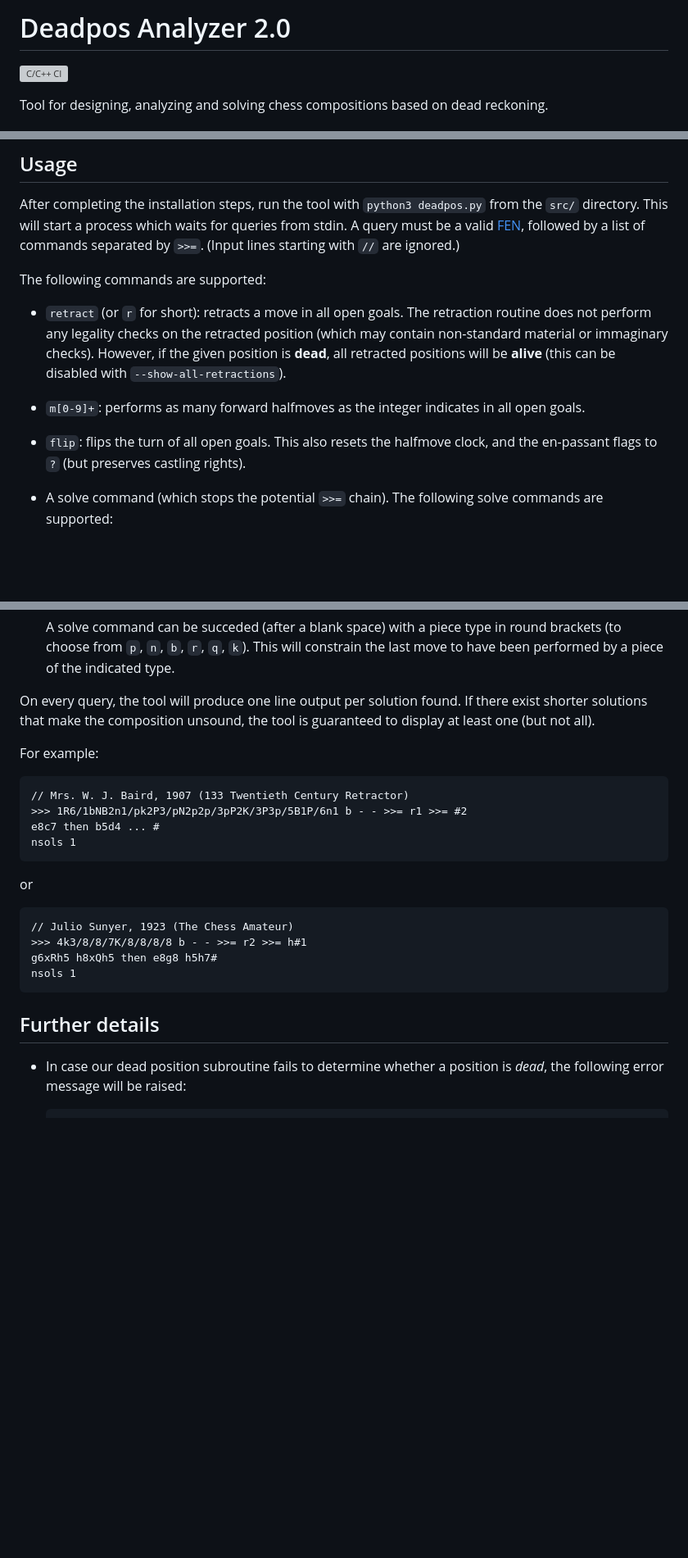
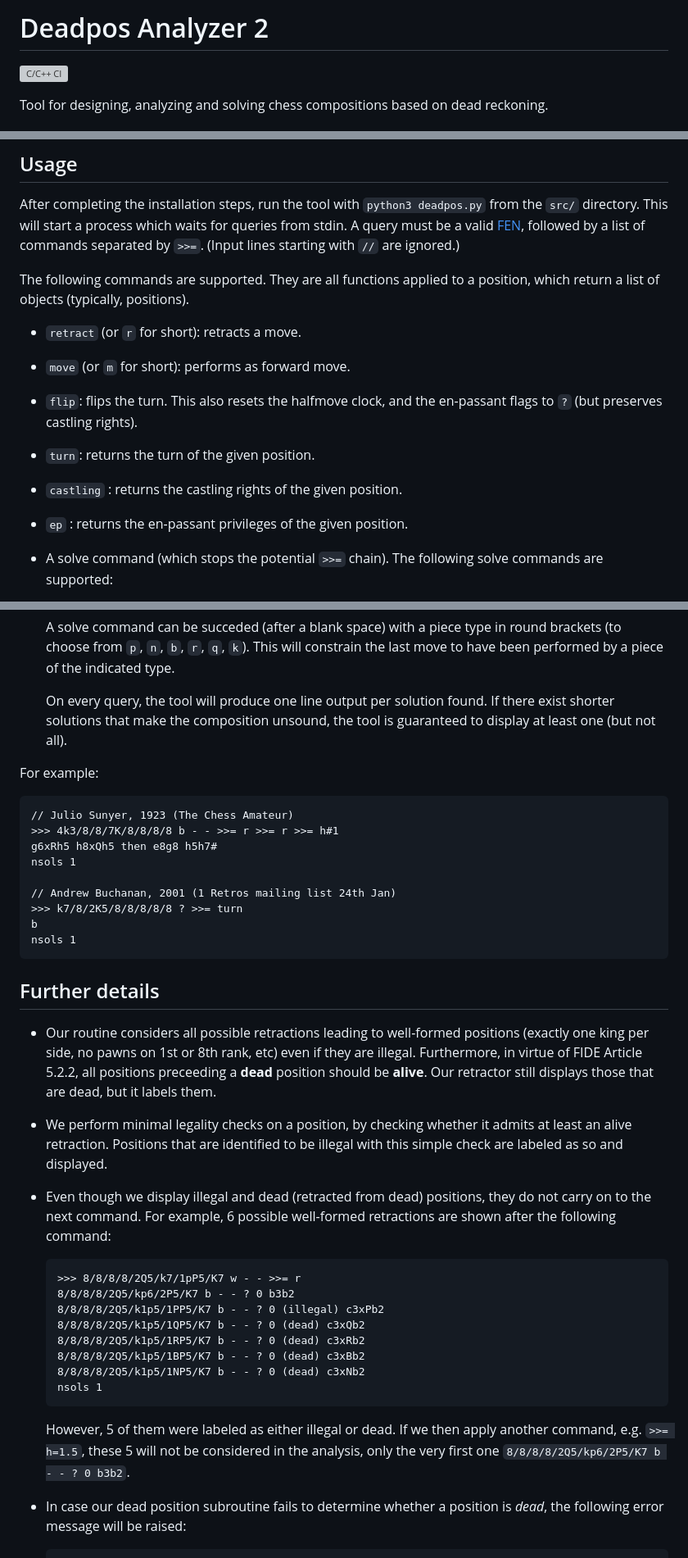
Before and after one commit to miguel-ambrona/deadpos, a Markdown page: README.md, 3 parts joined by grey strips. Shown at 82% size. Drawn GitHub-style; blank space fills up the shorter version; grey boxes are pictures that could not be loaded.

````diff
--- a/README.md
+++ b/README.md
@@ -1,4 +1,4 @@
-# Deadpos Analyzer 2.0
+# Deadpos Analyzer 2
 
 [![C/C++ CI](https://github.com/miguel-ambrona/deadpos/actions/workflows/c-cpp.yml/badge.svg?branch=master)](https://github.com/miguel-ambrona/deadpos/actions/workflows/c-cpp.yml)
 
@@ -40,18 +40,20 @@ A query must be a valid
 followed by a list of commands separated by `>>=`.
 (Input lines starting with `//` are ignored.)
 
-The following commands are supported:
- - `retract` (or `r` for short): retracts a move in all open goals.
-    The retraction routine does not perform any legality checks on the
-    retracted position (which may contain non-standard material or immaginary
-    checks). However, if the given position is **dead**, all retracted positions
-    will be **alive** (this can be disabled with `--show-all-retractions`).
+The following commands are supported. They are all functions applied
+to a position, which return a list of objects (typically, positions).
+ - `retract` (or `r` for short): retracts a move.
 
- - `m[0-9]+`: performs as many forward halfmoves as the integer indicates in all
-    open goals.
+ - `move` (or `m` for short): performs as forward move.
 
- - `flip`: flips the turn of all open goals. This also resets the halfmove clock,
-   and the en-passant flags to `?` (but preserves castling rights).
+ - `flip`: flips the turn. This also resets the halfmove clock,
+    and the en-passant flags to `?` (but preserves castling rights).
+
+ - `turn`: returns the turn of the given position.
+
+ - `castling` : returns the castling rights of the given position.
+
+ - `ep` : returns the en-passant privileges of the given position.
 
  - A solve command (which stops the potential `>>=` chain). The following solve
    commands are supported:
@@ -67,26 +69,54 @@ The following commands are supported:
    This will constrain the last move to have been performed by a piece of the
    indicated type.
 
-On every query, the tool will produce one line output per solution found.
-If there exist shorter solutions that make the composition unsound, the tool
-is guaranteed to display at least one (but not all).
+   On every query, the tool will produce one line output per solution found.
+   If there exist shorter solutions that make the composition unsound, the tool
+   is guaranteed to display at least one (but not all).
 
 For example:
 ```
-// Mrs. W. J. Baird, 1907 (133 Twentieth Century Retractor)
->>> 1R6/1bNB2n1/pk2P3/pN2p2p/3pP2K/3P3p/5B1P/6n1 b - - >>= r1 >>= #2
-e8c7 then b5d4 ... #
+// Julio Sunyer, 1923 (The Chess Amateur)
+>>> 4k3/8/8/7K/8/8/8/8 b - - >>= r >>= r >>= h#1
+g6xRh5 h8xQh5 then e8g8 h5h7#
 nsols 1
-```
-or
-```
-// Julio Sunyer, 1923 (The Chess Amateur)
->>> 4k3/8/8/7K/8/8/8/8 b - - >>= r2 >>= h#1
-g6xRh5 h8xQh5 then e8g8 h5h7#
+
+// Andrew Buchanan, 2001 (1 Retros mailing list 24th Jan)
+>>> k7/8/2K5/8/8/8/8/8 ? >>= turn
+b
 nsols 1
 ```
 
 ## Further details
+
+- Our routine considers all possible retractions leading to
+  well-formed positions (exactly one king per side, no pawns on 1st or 8th rank,
+  etc) even if they are illegal.
+  Furthermore, in virtue of FIDE Article 5.2.2, all positions preceeding a
+  **dead** position should be **alive**.
+  Our retractor still displays those that are dead, but it labels them.
+
+- We perform minimal legality checks on a position, by checking whether it
+  admits at least an alive retraction.
+  Positions that are identified to be illegal with this simple check are labeled
+  as so and displayed.
+
+- Even though we display illegal and dead (retracted from dead) positions,
+  they do not carry on to the next command. For example, 6 possible well-formed
+  retractions are shown after the following command:
+  ```
+  >>> 8/8/8/8/2Q5/k7/1pP5/K7 w - - >>= r
+  8/8/8/8/2Q5/kp6/2P5/K7 b - - ? 0 b3b2
+  8/8/8/8/2Q5/k1p5/1PP5/K7 b - - ? 0 (illegal) c3xPb2
+  8/8/8/8/2Q5/k1p5/1QP5/K7 b - - ? 0 (dead) c3xQb2
+  8/8/8/8/2Q5/k1p5/1RP5/K7 b - - ? 0 (dead) c3xRb2
+  8/8/8/8/2Q5/k1p5/1BP5/K7 b - - ? 0 (dead) c3xBb2
+  8/8/8/8/2Q5/k1p5/1NP5/K7 b - - ? 0 (dead) c3xNb2
+  nsols 1
+  ```
+  However, 5 of them were labeled as either illegal or dead.
+  If we then apply another command, e.g. `>>= h=1.5`, these 5 will not be
+  considered in the analysis, only the very first one
+  `8/8/8/8/2Q5/kp6/2P5/K7 b - - ? 0 b3b2`.
 
 - In case our dead position subroutine fails to determine whether a position
   is *dead*, the following error message will be raised:
````
Also changed, not shown: other parts of README.md (+13 -13 lines).
